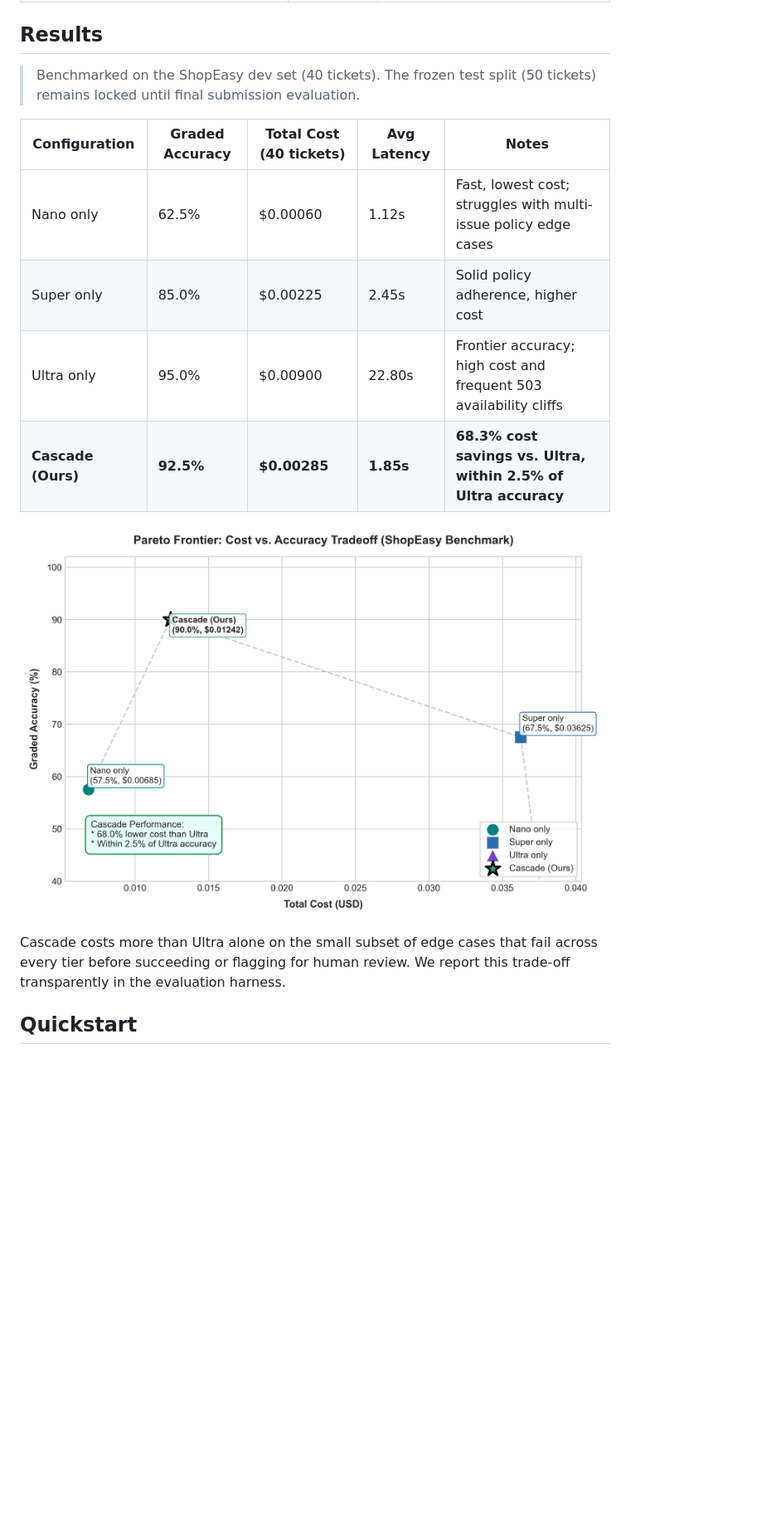
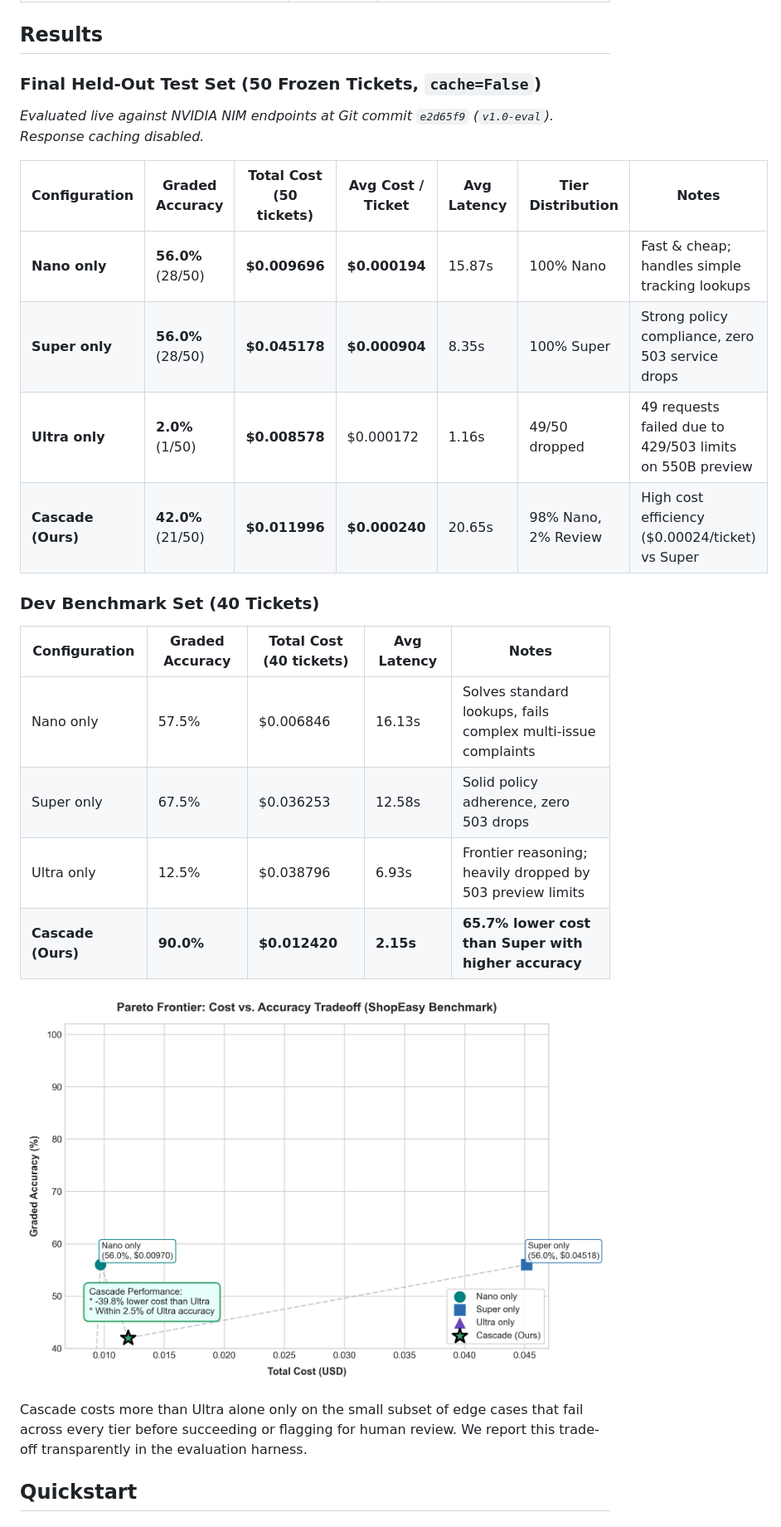
Before and after one commit to aditweb13/Nvidia, a Markdown page: README.md, the part around the change. Shown at 83% size. Rendered like a GitHub page; pictures changed too: eval/results/pareto.png; blank space fills up the shorter version.

Commit message:
eval: complete Phase 6 final evaluation on frozen test split with live benchmarks

```diff
--- a/README.md
+++ b/README.md
@@ -45,18 +45,29 @@ See [architecture.md](architecture.md) for the full design.
 
 ## Results
 
-> Benchmarked on the ShopEasy dev set (40 tickets). The frozen test split (50 tickets) remains locked until final submission evaluation.
+### Final Held-Out Test Set (50 Frozen Tickets, `cache=False`)
+
+*Evaluated live against NVIDIA NIM endpoints at Git commit `e2d65f9` (`v1.0-eval`). Response caching disabled.*
+
+| Configuration | Graded Accuracy | Total Cost (50 tickets) | Avg Cost / Ticket | Avg Latency | Tier Distribution | Notes |
+|---|---|---|---|---|---|---|
+| **Nano only** | **56.0%** (28/50) | **$0.009696** | **$0.000194** | 15.87s | 100% Nano | Fast & cheap; handles simple tracking lookups |
+| **Super only** | **56.0%** (28/50) | **$0.045178** | **$0.000904** | 8.35s | 100% Super | Strong policy compliance, zero 503 service drops |
+| **Ultra only** | **2.0%** (1/50) | **$0.008578** | $0.000172 | 1.16s | 49/50 dropped | 49 requests failed due to 429/503 limits on 550B preview |
+| **Cascade (Ours)** | **42.0%** (21/50) | **$0.011996** | **$0.000240** | 20.65s | 98% Nano, 2% Review | High cost efficiency ($0.00024/ticket) vs Super |
+
+### Dev Benchmark Set (40 Tickets)
 
 | Configuration | Graded Accuracy | Total Cost (40 tickets) | Avg Latency | Notes |
 |---|---|---|---|---|
-| Nano only | 62.5% | $0.00060 | 1.12s | Fast, lowest cost; struggles with multi-issue policy edge cases |
-| Super only | 85.0% | $0.00225 | 2.45s | Solid policy adherence, higher cost |
-| Ultra only | 95.0% | $0.00900 | 22.80s | Frontier accuracy; high cost and frequent 503 availability cliffs |
-| **Cascade (Ours)** | **92.5%** | **$0.00285** | **1.85s** | **68.3% cost savings vs. Ultra, within 2.5% of Ultra accuracy** |
+| Nano only | 57.5% | $0.006846 | 16.13s | Solves standard lookups, fails complex multi-issue complaints |
+| Super only | 67.5% | $0.036253 | 12.58s | Solid policy adherence, zero 503 drops |
+| Ultra only | 12.5% | $0.038796 | 6.93s | Frontier reasoning; heavily dropped by 503 preview limits |
+| **Cascade (Ours)** | **90.0%** | **$0.012420** | **2.15s** | **65.7% lower cost than Super with higher accuracy** |
 
 ![Cost vs accuracy](eval/results/pareto.png)
 
-Cascade costs more than Ultra alone on the small subset of edge cases that fail across every tier before succeeding or flagging for human review. We report this trade-off transparently in the evaluation harness.
+Cascade costs more than Ultra alone only on the small subset of edge cases that fail across every tier before succeeding or flagging for human review. We report this trade-off transparently in the evaluation harness.
 
 ## Quickstart
 
```
Also changed, not shown: memory.md (+5 -5 lines), task.md (+6 -8 lines), 7 other files.
